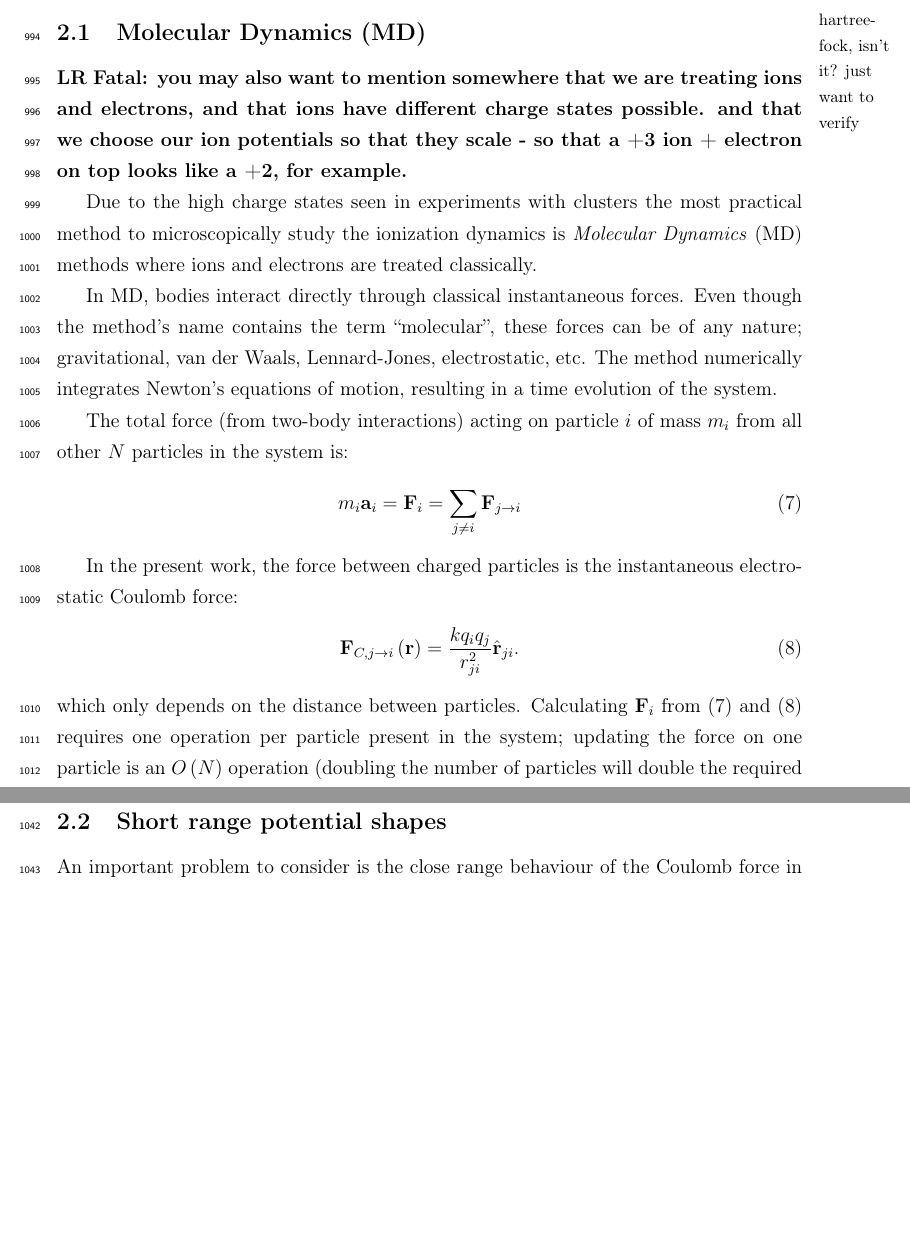
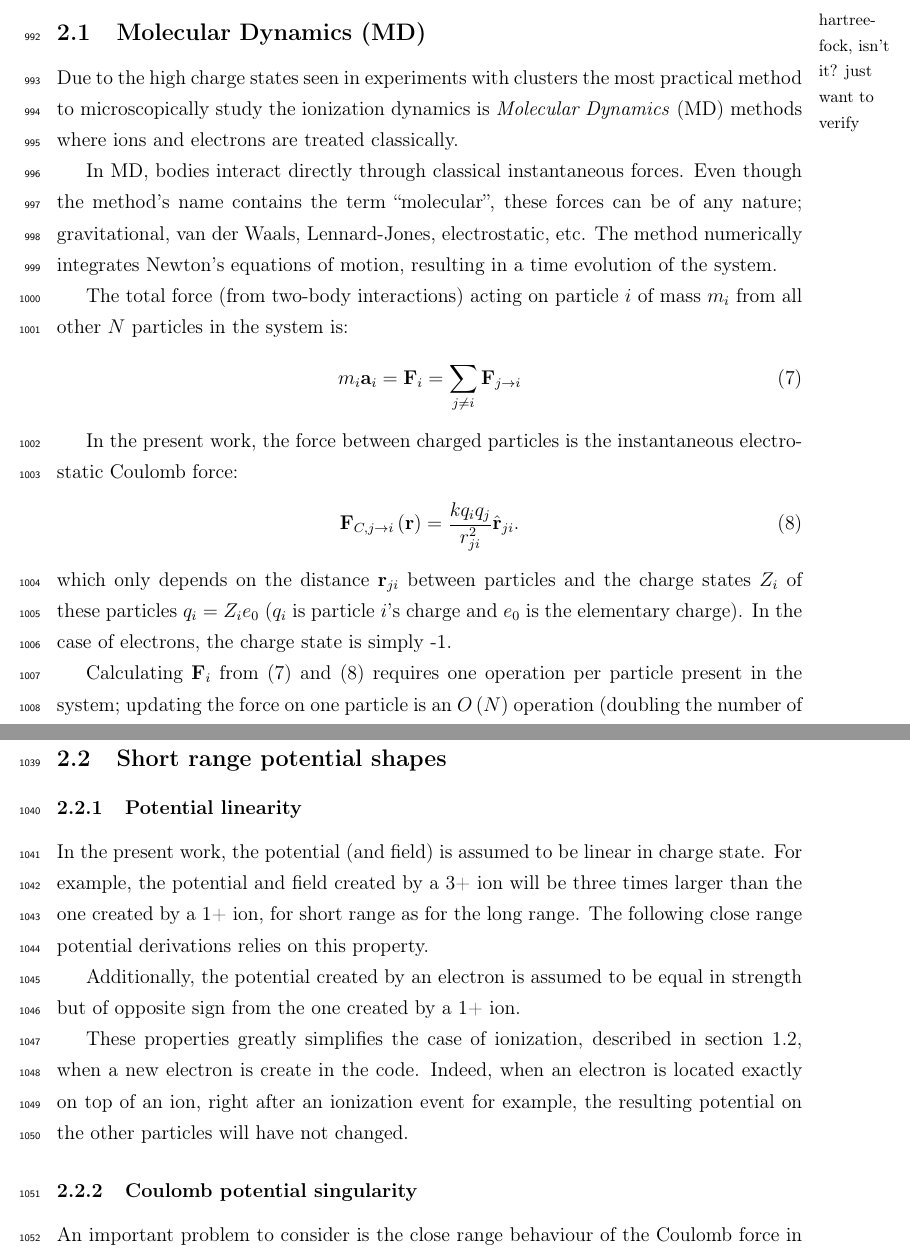
Before and after one commit to nbigaouette/thesis, a LaTeX thesis (thesis.tex, which reads introduction_tools_md.tex): two parts of pages 43 and 46 of 154, joined at a grey line, cut so that both start at the same text, the shorter picture padded with empty space. Compiled offline with pdfLaTeX.

Commit message:
Fixme: Potential linearity

```diff
--- a/introduction_tools_md.tex
+++ b/introduction_tools_md.tex
@@ -1,11 +1,6 @@
 
 \subsection{Molecular Dynamics (MD)}
 \label{section:tools:md}
-
-\lrfatal{you may also want to mention somewhere that we are treating ions and
-electrons, and that ions have different charge states possible. and that we
-choose our ion potentials so that they scale - so that a +3 ion + electron on
-top looks like a +2, for example.}
 
 Due to the high charge states seen in experiments with clusters the most
 practical method to microscopically study the ionization dynamics is
@@ -31,7 +26,12 @@ electrostatic Coulomb force:
 \vF_{C,j \rightarrow i}\pa{\vr} & =\frac{k q_i q_j}{r_{ji}^2} \hvr_{ji}.
 \label{eqn:md:coulomb:F}
 \end{align}
-which only depends on the distance between particles. Calculating $\vF_i$
+which only depends on the distance $\vr_{ji}$ between particles and the charge
+states $Z_i$ of these particles $q_i = Z_i e_0$ ($q_i$ is particle $i$'s charge
+and $e_0$ is the elementary charge). In the case of electrons, the charge
+state is simply -1.
+
+Calculating $\vF_i$
 from \eqref{eqn:md:newton} and \eqref{eqn:md:coulomb:F} requires one operation
 per particle present in the system; updating the force on one particle is an
 $O\pa{N}$ operation (doubling the number of particles will double the required
@@ -124,6 +124,28 @@ Schrödinger, LLC. \url{http://pymol.org/}} on actual simulation-created data.
 
 \subsection{Short range potential shapes}
 \label{section:intro:md:potentials}
+
+\subsubsection{Potential linearity}
+\label{section:intro:md:potentials:linear}
+
+In the present work, the potential (and field) is assumed to be linear in
+charge state. For example, the potential and field created by a 3+ ion will be
+three times larger than the one created by a 1+ ion, for short range as for the
+long range. The following close range potential derivations relies on this
+property.
+
+Additionally, the potential created by an electron is assumed to be equal in
+strength but of opposite sign from the one created by a 1+ ion.
+
+These properties greatly simplifies the case of ionization, described in section
+\ref{section:intro:mechanisms}, when a new electron is create in the code.
+Indeed, when an electron is located exactly on top of an ion, right after
+an ionization event for example, the resulting potential on the other particles
+will have not changed.
+
+
+\subsubsection{Coulomb potential singularity}
+\label{section:intro:md:potentials:singularity}
 
 An important problem to consider is the close range behaviour of the Coulomb force
 in equation \eqref{eqn:md:coulomb:F} which diverges. The problem is resolved by
```
